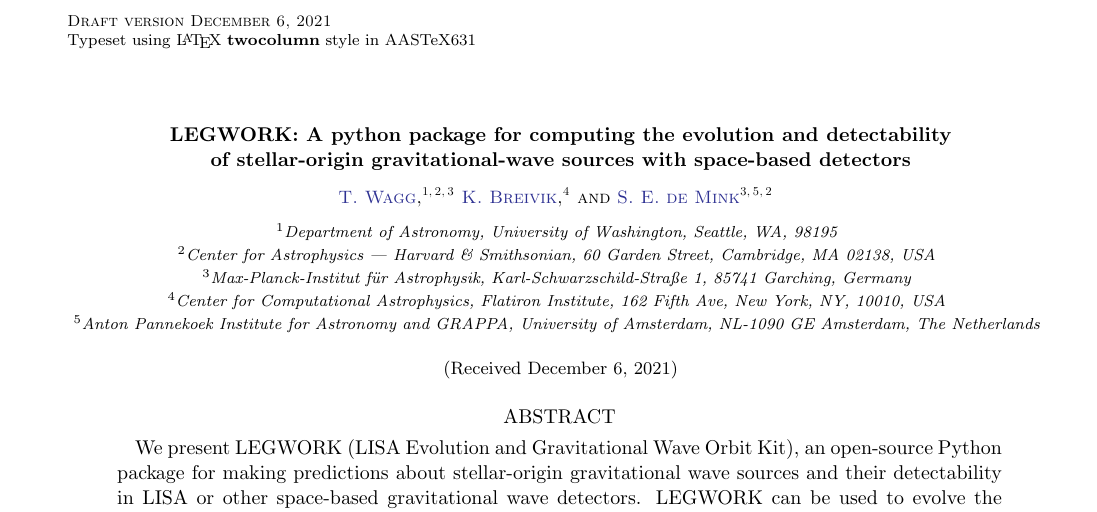
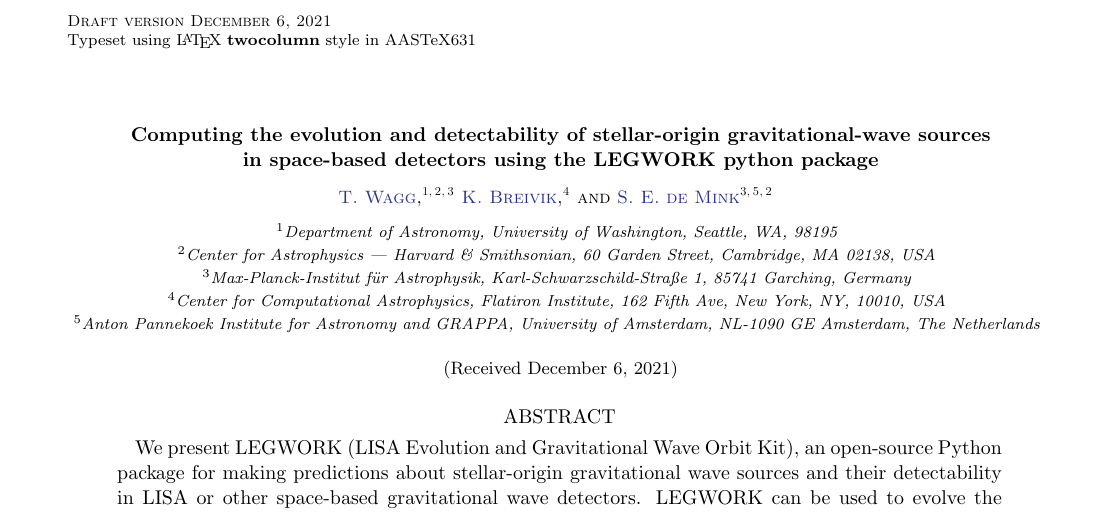
Before and after one commit to TeamLEGWORK/LEGWORK-paper, a LaTeX paper (src/ms.tex): part of page 1 of 17, cut so that both start at the same text. Compiled offline with pdfLaTeX.

Commit message:
update title based on JOSS comments

```diff
--- a/src/ms.tex
+++ b/src/ms.tex
@@ -60,7 +60,7 @@
 
 \begin{document}
 
-\title{LEGWORK: A python package for computing the evolution and detectability \\ of stellar-origin gravitational-wave sources with space-based detectors}
+\title{Computing the evolution and detectability of stellar-origin gravitational-wave sources\\in space-based detectors using the LEGWORK python package}
 
 % affiliations
 \newcommand{\cfa}{Center for Astrophysics | Harvard \& Smithsonian, 60 Garden Street, Cambridge, MA 02138, USA}
```
